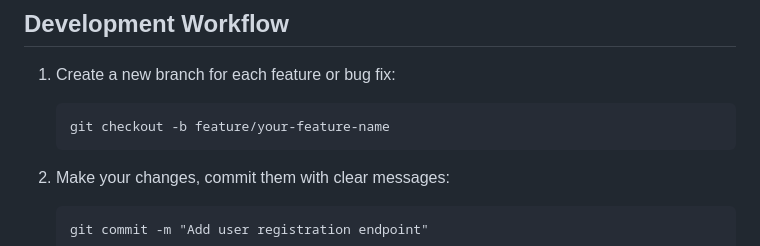
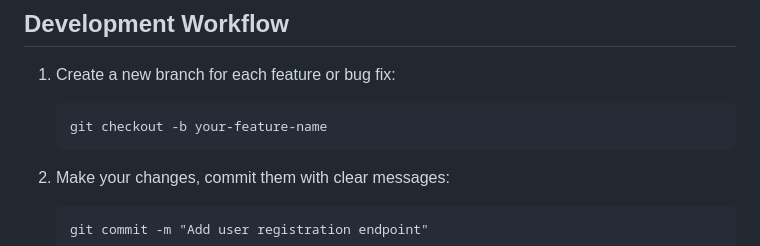
Before and after one commit to Techies-Collab-and-Upskill-Live-Project/greenhouse-backend, a Markdown page: README.md, the part around the change. Rendered like a GitHub page.

````diff
--- a/README.md
+++ b/README.md
@@ -85,7 +85,7 @@ Ensure you have the following installed:
 
 1. Create a new branch for each feature or bug fix:
    ```
-   git checkout -b feature/your-feature-name
+   git checkout -b your-feature-name
    ```
 
 2. Make your changes, commit them with clear messages:
````
